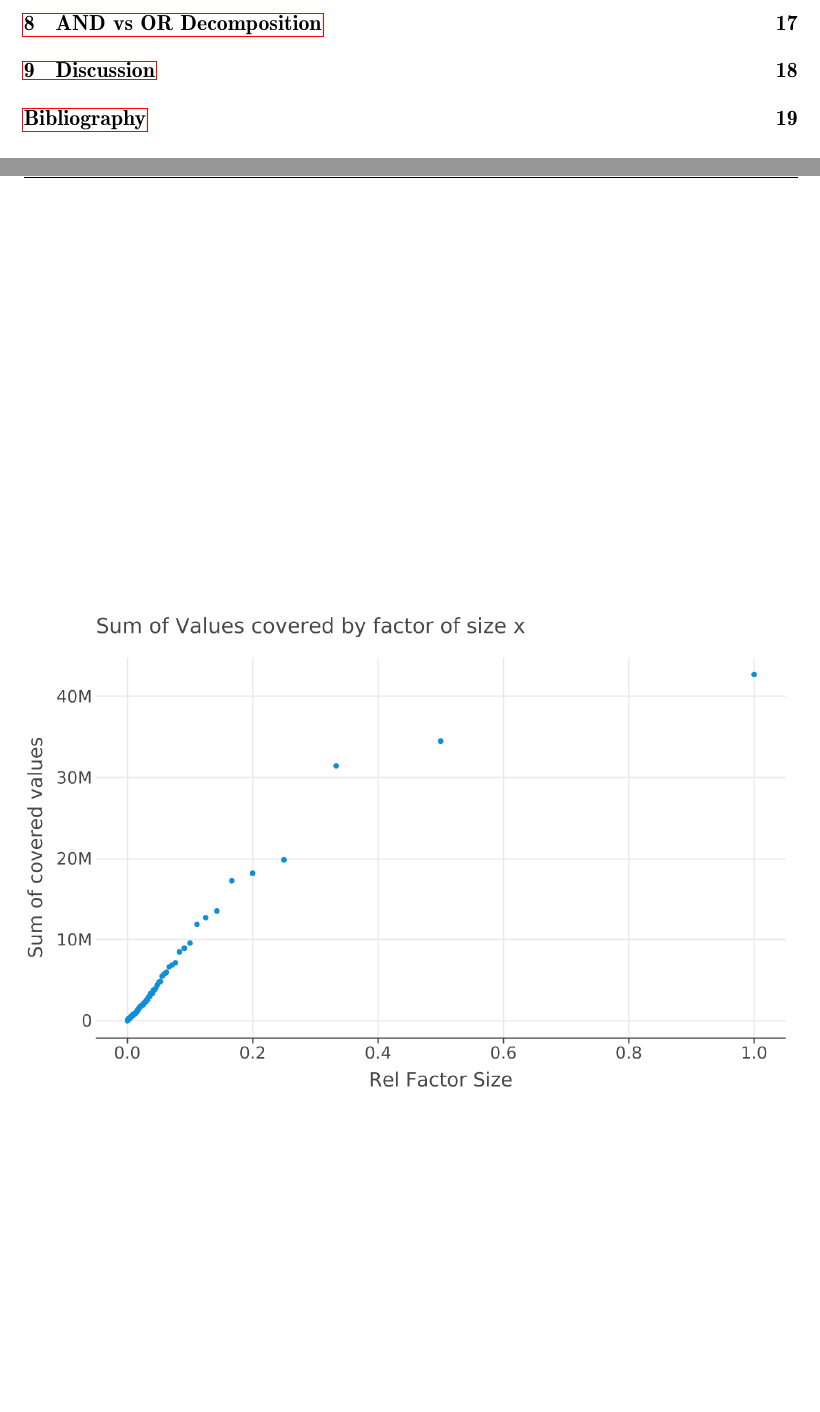
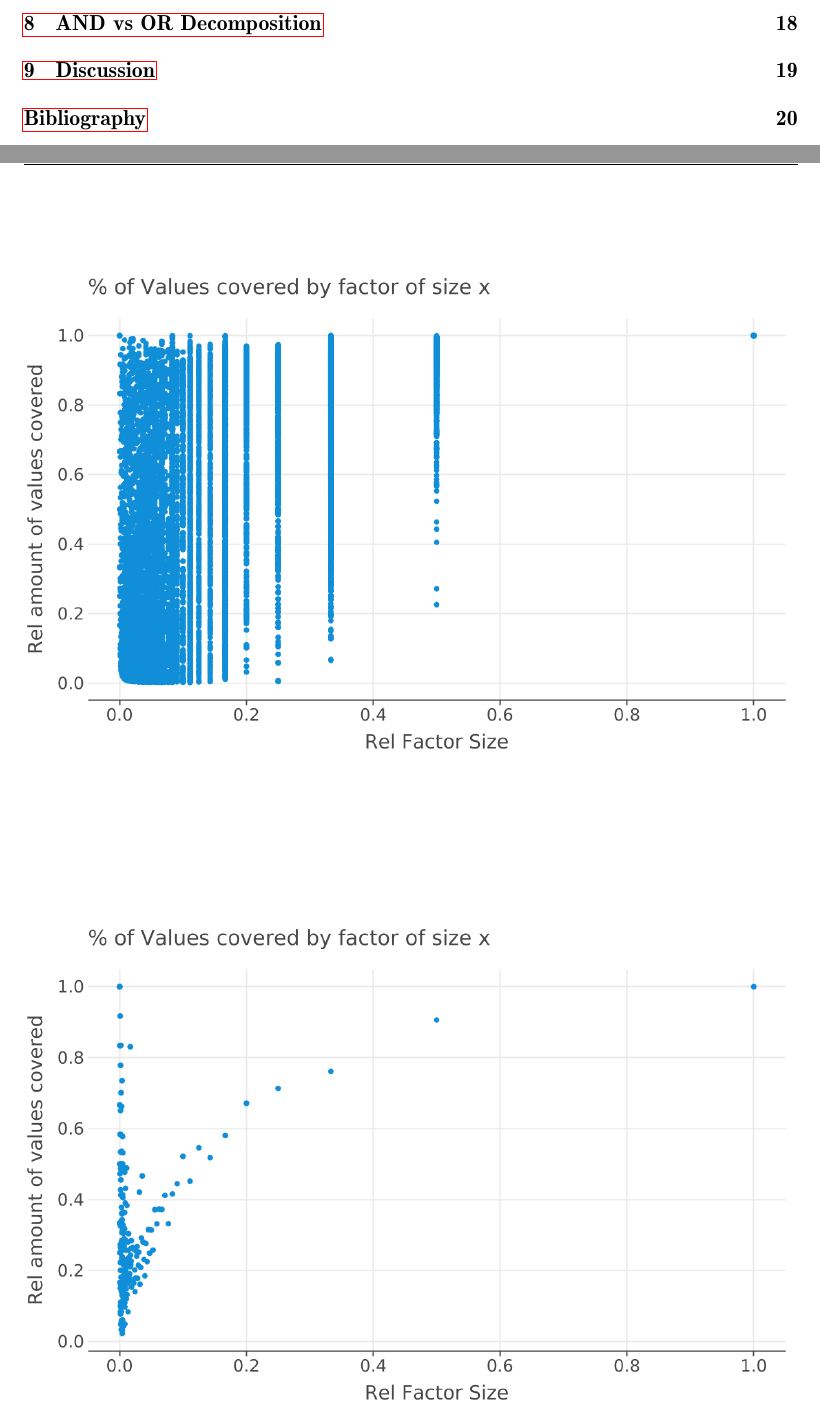
Before and after one commit to fierg/ept-graph, a LaTeX thesis (thesis/thesis.tex, which reads thesis/src/eval.tex): two parts of pages 3 and 21 of 26 before the commit and two parts of pages 3 and 21 of 27 after it, joined at a grey line, cut so that both start at the same text, the shorter picture padded with empty space. Compiled offline with pdfLaTeX.

Commit message:
added bounding box for image

```diff
--- a/thesis/src/eval.tex
+++ b/thesis/src/eval.tex
@@ -4,8 +4,10 @@
 \chapter{Evaluation}
 \label{ch:Evaluation}
 %% ==============================
-\begin{figure}[h]
+\begin{figure}
 	\includegraphics[width=\linewidth]{plots/SHORTEST_PERIODS-all-relative-values-by-factor-size.png}
+\end{figure}
+\begin{figure}
 	\includegraphics[width=\linewidth]{plots/SHORTEST_PERIODS-all-relative-values-by-factor-size-average.png}
 \end{figure}
 \begin{figure}
```
